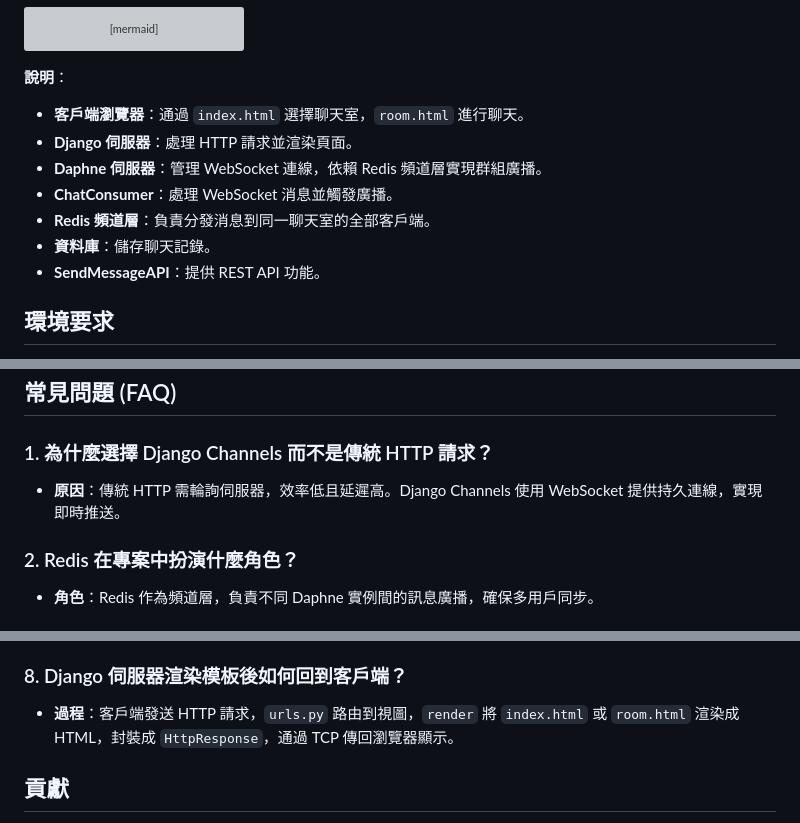
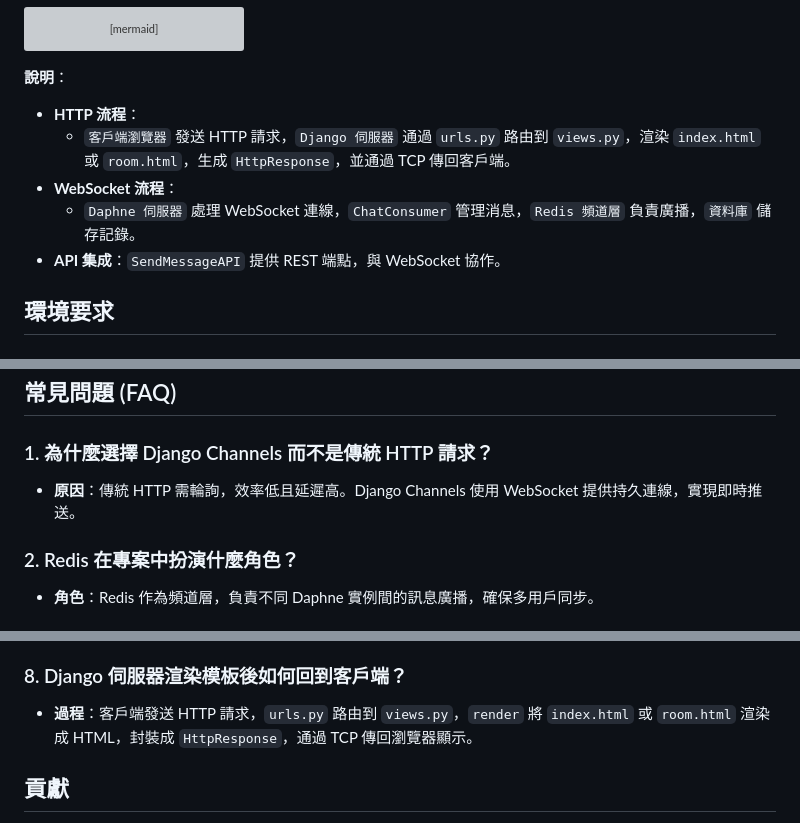
Before and after one commit to BpsEason/realtime_chat_django, a Markdown page: README.md, 3 parts joined by grey strips. Rendered like a GitHub page; grey boxes are pictures that could not be loaded.

````diff
--- a/README.md
+++ b/README.md
@@ -30,13 +30,11 @@ graph TD
 ```
 
 **說明**：
-- **客戶端瀏覽器**：通過 `index.html` 選擇聊天室，`room.html` 進行聊天。
-- **Django 伺服器**：處理 HTTP 請求並渲染頁面。
-- **Daphne 伺服器**：管理 WebSocket 連線，依賴 Redis 頻道層實現群組廣播。
-- **ChatConsumer**：處理 WebSocket 消息並觸發廣播。
-- **Redis 頻道層**：負責分發消息到同一聊天室的全部客戶端。
-- **資料庫**：儲存聊天記錄。
-- **SendMessageAPI**：提供 REST API 功能。
+- **HTTP 流程**：
+  - `客戶端瀏覽器` 發送 HTTP 請求，`Django 伺服器` 通過 `urls.py` 路由到 `views.py`，渲染 `index.html` 或 `room.html`，生成 `HttpResponse`，並通過 TCP 傳回客戶端。
+- **WebSocket 流程**：
+  - `Daphne 伺服器` 處理 WebSocket 連線，`ChatConsumer` 管理消息，`Redis 頻道層` 負責廣播，`資料庫` 儲存記錄。
+- **API 集成**：`SendMessageAPI` 提供 REST 端點，與 WebSocket 協作。
 
 ## 環境要求
 - Python 3.10+
@@ -181,7 +179,7 @@ webSocket.onclose = function(e) {
 ## 常見問題 (FAQ)
 
 ### 1. 為什麼選擇 Django Channels 而不是傳統 HTTP 請求？
-- **原因**：傳統 HTTP 需輪詢伺服器，效率低且延遲高。Django Channels 使用 WebSocket 提供持久連線，實現即時推送。
+- **原因**：傳統 HTTP 需輪詢，效率低且延遲高。Django Channels 使用 WebSocket 提供持久連線，實現即時推送。
 
 ### 2. Redis 在專案中扮演什麼角色？
 - **角色**：Redis 作為頻道層，負責不同 Daphne 實例間的訊息廣播，確保多用戶同步。
@@ -213,7 +211,7 @@ webSocket.onclose = function(e) {
   - **Docker（可選）**：用 Docker Compose。
 
 ### 8. Django 伺服器渲染模板後如何回到客戶端？
-- **過程**：客戶端發送 HTTP 請求，`urls.py` 路由到視圖，`render` 將 `index.html` 或 `room.html` 渲染成 HTML，封裝成 `HttpResponse`，通過 TCP 傳回瀏覽器顯示。
+- **過程**：客戶端發送 HTTP 請求，`urls.py` 路由到 `views.py`，`render` 將 `index.html` 或 `room.html` 渲染成 HTML，封裝成 `HttpResponse`，通過 TCP 傳回瀏覽器顯示。
 
 ## 貢獻
 1. Fork 倉庫。
````
